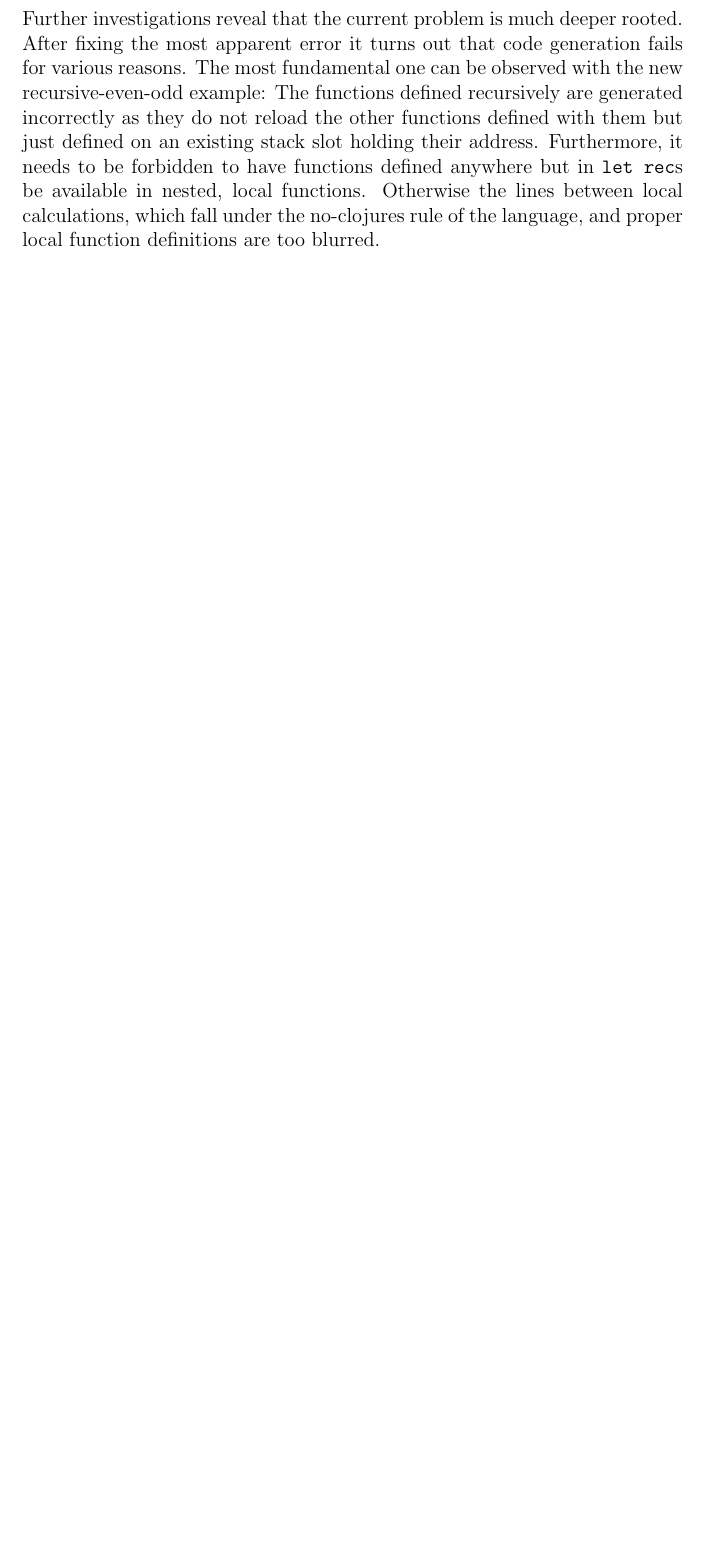
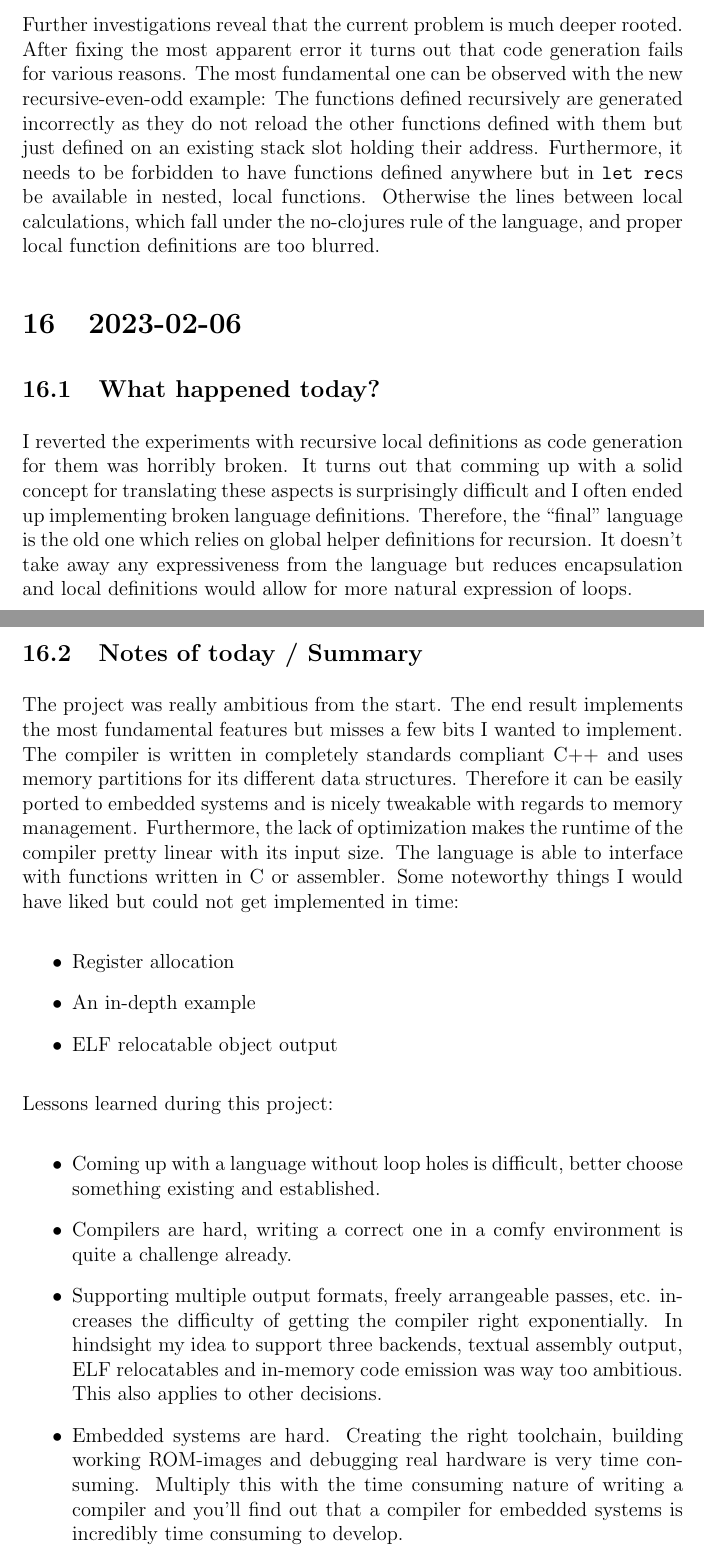
Before and after one commit to tgesthuizen/lyn, a LaTeX document (docs/logbook.tex): part of page 19 of 19 before the commit and two parts of pages 19 and 20 of 21 after it, the two joined at a grey line, cut so that both start at the same text, the shorter picture padded with empty space. Compiled offline with pdfLaTeX.

Commit message:
Update logbook.
* docs/logbook.tex: Add new section.

```diff
--- a/docs/logbook.tex
+++ b/docs/logbook.tex
@@ -761,3 +761,61 @@ Otherwise the lines between local calculations, which fall under the
 no-clojures rule of the language, and proper local function
 definitions are too blurred.
 
+\section{2023-02-06}
+
+\subsection{What happened today?}
+
+I reverted the experiments with recursive local definitions as code
+generation for them was horribly broken.
+It turns out that comming up with a solid concept for translating
+these aspects is surprisingly difficult and I often ended up
+implementing broken language definitions.
+Therefore, the ``final'' language is the old one which relies on
+global helper definitions for recursion.
+It doesn't take away any expressiveness from the language but reduces
+encapsulation and local definitions would allow for more natural
+expression of loops.
+
+\subsection{Notes of today / Summary}
+
+The project was really ambitious from the start.
+The end result implements the most fundamental features but misses a
+few bits I wanted to implement.
+The compiler is written in completely standards compliant C++ and uses
+memory partitions for its different data structures.
+Therefore it can be easily ported to embedded systems and is nicely
+tweakable with regards to memory management.
+Furthermore, the lack of optimization makes the runtime of the
+compiler pretty linear with its input size.
+The language is able to interface with functions written in C or
+assembler.
+Some noteworthy things I would have liked but could not get
+implemented in time:
+
+\begin{itemize}
+\item Register allocation
+\item An in-depth example
+\item ELF relocatable object output
+\end{itemize}
+
+Lessons learned during this project:
+
+\begin{itemize}
+\item Coming up with a language without loop holes is difficult,
+  better choose something existing and established.
+\item Compilers are hard, writing a correct one in a comfy environment
+  is quite a challenge already.
+\item Supporting multiple output formats, freely arrangeable passes,
+  etc. increases the difficulty of getting the compiler right
+  exponentially.
+  In hindsight my idea to support three backends, textual assembly
+  output, ELF relocatables and in-memory code emission was way too
+  ambitious.
+  This also applies to other decisions.
+\item Embedded systems are hard.
+  Creating the right toolchain, building working ROM-images and
+  debugging real hardware is very time consuming.
+  Multiply this with the time consuming nature of writing a compiler
+  and you'll find out that a compiler for embedded systems is
+  incredibly time consuming to develop.
+\item Time is the name of the game.
```
Also changed, not shown: docs/logbook.tex (29 more changed lines).
